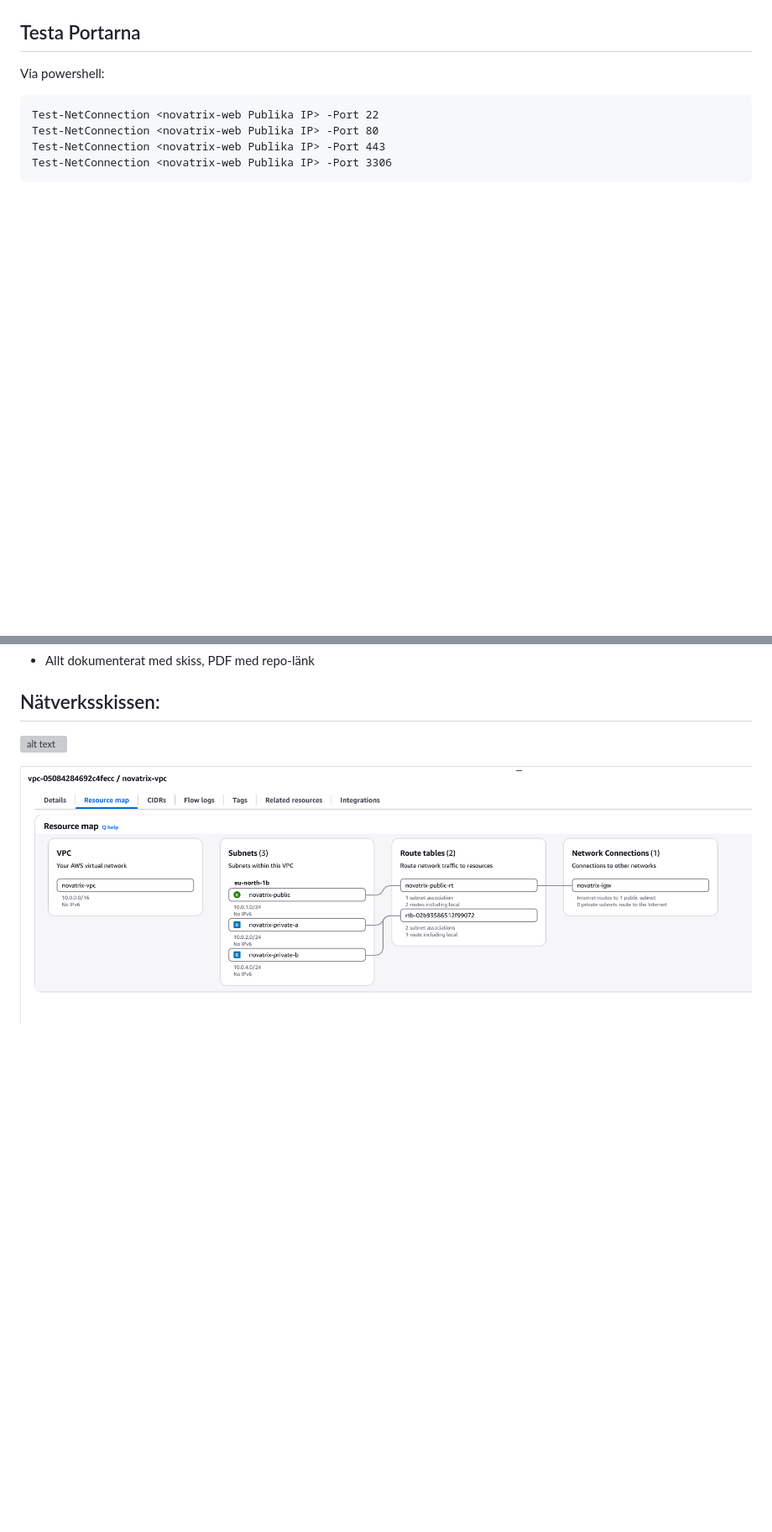
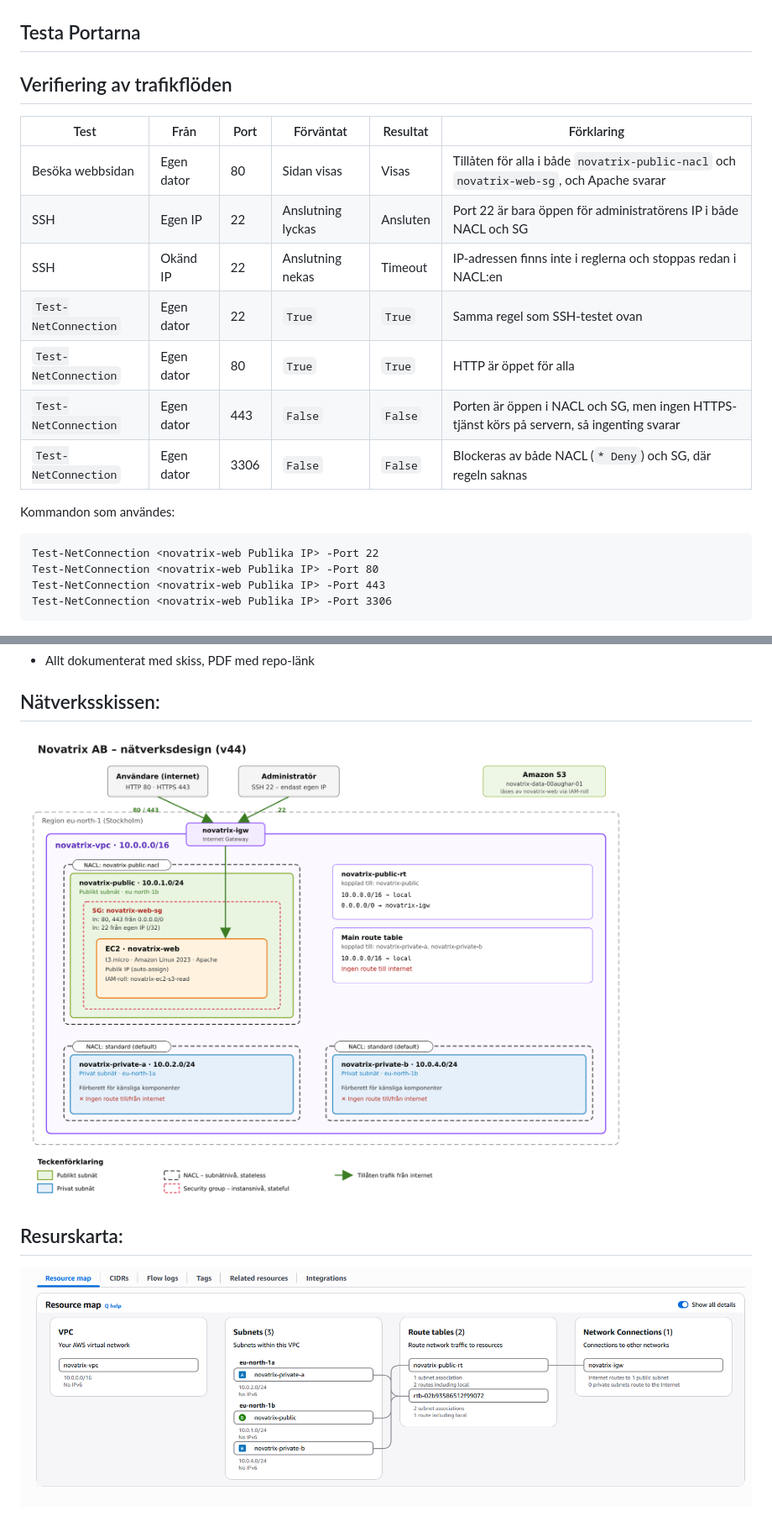
Before and after one commit to 00aughar/AWS_MOV25, a Markdown page: V44/README.md, 2 parts joined by grey strips. Shown at 84% size. GitHub-like rendering; pictures changed too: V44/Nätverksskissen.png (added), V44/Resurskarta.png (added); blank space fills up the shorter version; grey boxes are pictures that could not be loaded.

````diff
--- a/V44/README.md
+++ b/V44/README.md
@@ -160,7 +168,21 @@ Efter att instansen har startats och verifierats att websidan går att nå termi
 
 ## Testa Portarna
 
-Via powershell:
+## Verifiering av trafikflöden
+
+| Test | Från | Port | Förväntat | Resultat | Förklaring |
+|---|---|---|---|---|---|
+| Besöka webbsidan | Egen dator | 80 | Sidan visas | Visas | Tillåten för alla i både `novatrix-public-nacl` och `novatrix-web-sg`, och Apache svarar |
+| SSH | Egen IP | 22 | Anslutning lyckas | Ansluten | Port 22 är bara öppen för administratörens IP i både NACL och SG |
+| SSH | Okänd IP | 22 | Anslutning nekas | Timeout | IP-adressen finns inte i reglerna och stoppas redan i NACL:en |
+| `Test-NetConnection` | Egen dator | 22 | `True` | `True` | Samma regel som SSH-testet ovan |
+| `Test-NetConnection` | Egen dator | 80 | `True` | `True` | HTTP är öppet för alla |
+| `Test-NetConnection` | Egen dator | 443 | `False` | `False` | Porten är öppen i NACL och SG, men ingen HTTPS-tjänst körs på servern, så ingenting svarar |
+| `Test-NetConnection` | Egen dator | 3306 | `False` | `False` | Blockeras av både NACL (`* Deny`) och SG, där regeln saknas |
+
+
+Kommandon som användes:
+
 ```
 Test-NetConnection <novatrix-web Publika IP> -Port 22
 Test-NetConnection <novatrix-web Publika IP> -Port 80
@@ -174,6 +196,8 @@ Test-NetConnection <novatrix-web Publika IP> -Port 3306
 - Allt dokumenterat med skiss, PDF med repo-länk
 
 ## Nätverksskissen:
-![alt text](natverksskissen.png)
+![alt text](Nätverksskissen.png)
 
-![alt text](Nätverksskiss.png)
+
+## Resurskarta:
+![alt text](Resurskarta.png)
````
Also changed, not shown: other parts of V44/README.md (+13 -5 lines), V44/NACL Inbound.png (added), V44/NACL Outbound.png (added).
